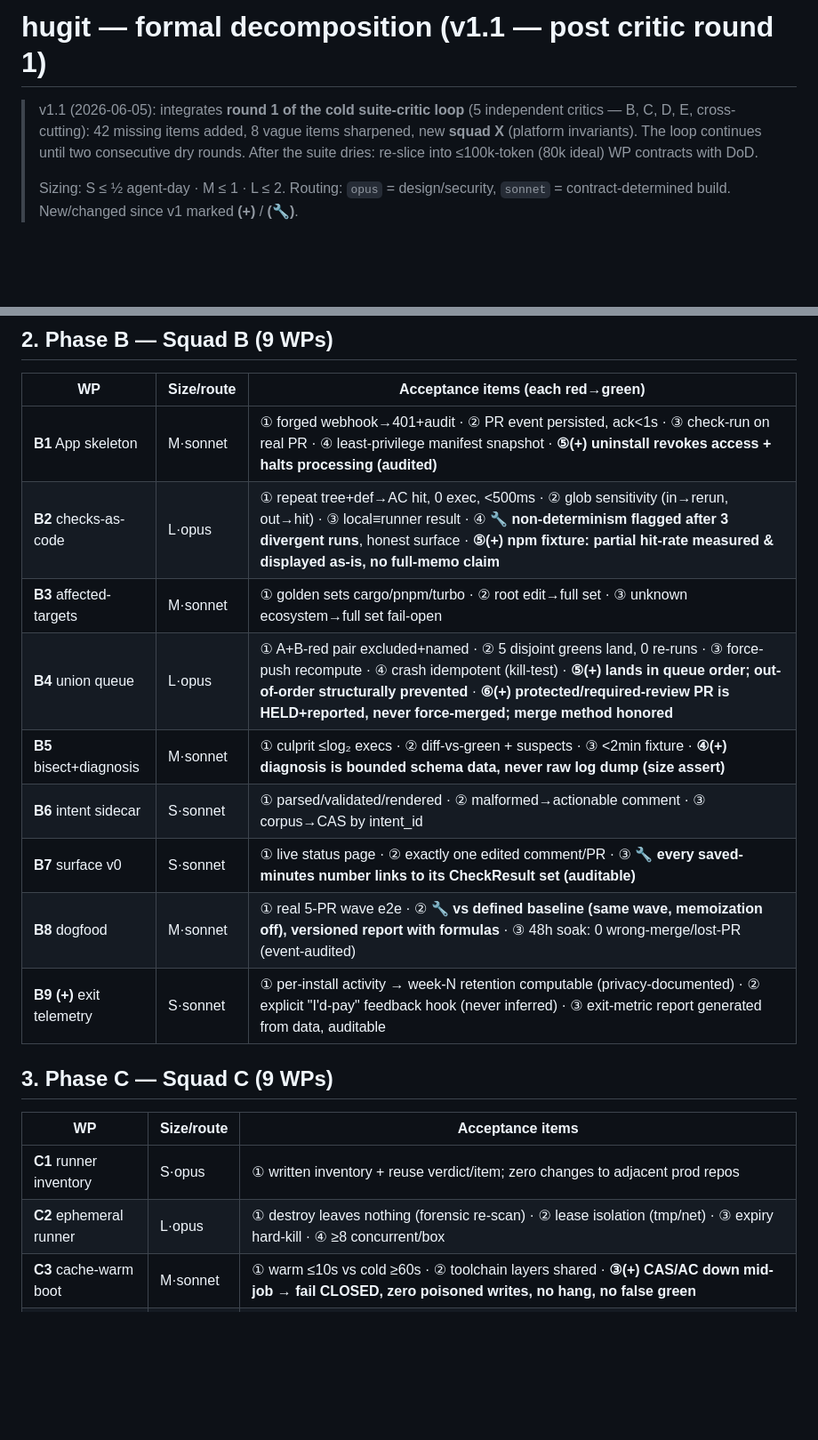
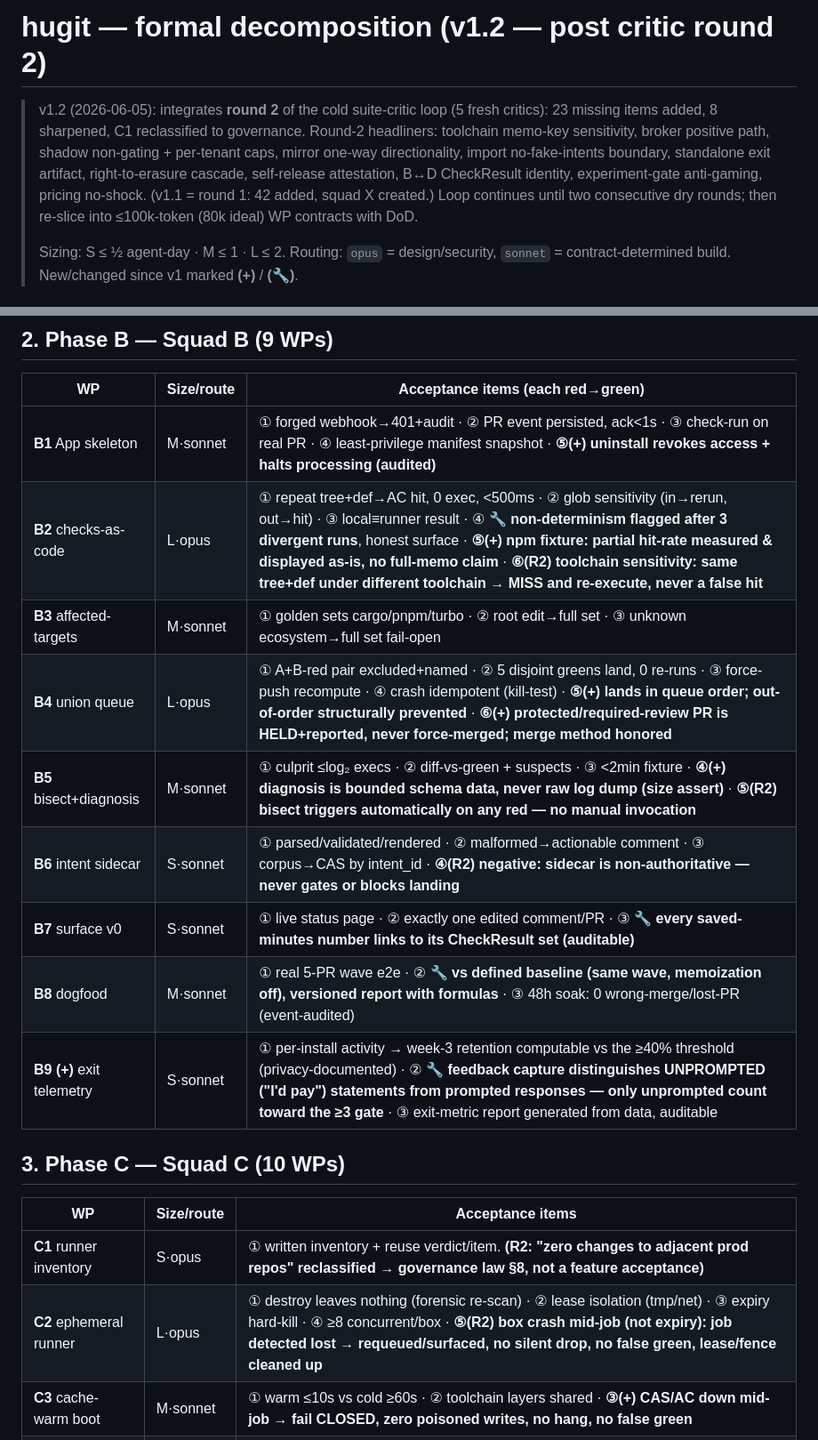
Before and after one commit to gmhelmold/hugit, a Markdown page: docs/plan/decomposition.md, 2 parts joined by grey strips. Shown at 89% size. Drawn GitHub-style; blank space fills up the shorter version.

```diff
--- a/docs/plan/decomposition.md
+++ b/docs/plan/decomposition.md
@@ -1,10 +1,14 @@
-# hugit — formal decomposition (v1.1 — post critic round 1)
+# hugit — formal decomposition (v1.2 — post critic round 2)
 
-> v1.1 (2026-06-05): integrates **round 1 of the cold suite-critic loop**
-> (5 independent critics — B, C, D, E, cross-cutting): 42 missing items added,
-> 8 vague items sharpened, new **squad X** (platform invariants). The loop
-> continues until two consecutive dry rounds. After the suite dries:
-> re-slice into ≤100k-token (80k ideal) WP contracts with DoD.
+> v1.2 (2026-06-05): integrates **round 2** of the cold suite-critic loop
+> (5 fresh critics): 23 missing items added, 8 sharpened, C1 reclassified to
+> governance. Round-2 headliners: toolchain memo-key sensitivity, broker
+> positive path, shadow non-gating + per-tenant caps, mirror one-way
+> directionality, import no-fake-intents boundary, standalone exit artifact,
+> right-to-erasure cascade, self-release attestation, B↔D CheckResult
+> identity, experiment-gate anti-gaming, pricing no-shock. (v1.1 = round 1:
+> 42 added, squad X created.) Loop continues until two consecutive dry
+> rounds; then re-slice into ≤100k-token (80k ideal) WP contracts with DoD.
 >
 > Sizing: S ≤ ½ agent-day · M ≤ 1 · L ≤ 2. Routing: `opus` = design/security,
 > `sonnet` = contract-determined build. New/changed since v1 marked **(+)** /
@@ -41,19 +45,19 @@ model, principal, sig}` · `RegenGate {optin_scope, repass, indep_verdict}`.
 | WP | Size/route | Acceptance items (each red→green) |
 |---|---|---|
 | **B1** App skeleton | M·sonnet | ① forged webhook→401+audit · ② PR event persisted, ack<1s · ③ check-run on real PR · ④ least-privilege manifest snapshot · **⑤(+) uninstall revokes access + halts processing (audited)** |
-| **B2** checks-as-code | L·opus | ① repeat tree+def→AC hit, 0 exec, <500ms · ② glob sensitivity (in→rerun, out→hit) · ③ local≡runner result · ④ **🔧 non-determinism flagged after 3 divergent runs**, honest surface · **⑤(+) npm fixture: partial hit-rate measured & displayed as-is, no full-memo claim** |
+| **B2** checks-as-code | L·opus | ① repeat tree+def→AC hit, 0 exec, <500ms · ② glob sensitivity (in→rerun, out→hit) · ③ local≡runner result · ④ **🔧 non-determinism flagged after 3 divergent runs**, honest surface · **⑤(+) npm fixture: partial hit-rate measured & displayed as-is, no full-memo claim** · **⑥(R2) toolchain sensitivity: same tree+def under different toolchain → MISS and re-execute, never a false hit** |
 | **B3** affected-targets | M·sonnet | ① golden sets cargo/pnpm/turbo · ② root edit→full set · ③ unknown ecosystem→full set fail-open |
 | **B4** union queue | L·opus | ① A+B-red pair excluded+named · ② 5 disjoint greens land, 0 re-runs · ③ force-push recompute · ④ crash idempotent (kill-test) · **⑤(+) lands in queue order; out-of-order structurally prevented** · **⑥(+) protected/required-review PR is HELD+reported, never force-merged; merge method honored** |
-| **B5** bisect+diagnosis | M·sonnet | ① culprit ≤log₂ execs · ② diff-vs-green + suspects · ③ <2min fixture · **④(+) diagnosis is bounded schema data, never raw log dump (size assert)** |
-| **B6** intent sidecar | S·sonnet | ① parsed/validated/rendered · ② malformed→actionable comment · ③ corpus→CAS by intent_id |
+| **B5** bisect+diagnosis | M·sonnet | ① culprit ≤log₂ execs · ② diff-vs-green + suspects · ③ <2min fixture · **④(+) diagnosis is bounded schema data, never raw log dump (size assert)** · **⑤(R2) bisect triggers automatically on any red — no manual invocation** |
+| **B6** intent sidecar | S·sonnet | ① parsed/validated/rendered · ② malformed→actionable comment · ③ corpus→CAS by intent_id · **④(R2) negative: sidecar is non-authoritative — never gates or blocks landing** |
 | **B7** surface v0 | S·sonnet | ① live status page · ② exactly one edited comment/PR · ③ **🔧 every saved-minutes number links to its CheckResult set (auditable)** |
 | **B8** dogfood | M·sonnet | ① real 5-PR wave e2e · ② **🔧 vs defined baseline (same wave, memoization off), versioned report with formulas** · ③ 48h soak: 0 wrong-merge/lost-PR (event-audited) |
-| **B9 (+)** exit telemetry | S·sonnet | ① per-install activity → week-N retention computable (privacy-documented) · ② explicit "I'd-pay" feedback hook (never inferred) · ③ exit-metric report generated from data, auditable |
+| **B9 (+)** exit telemetry | S·sonnet | ① per-install activity → week-3 retention computable vs the ≥40% threshold (privacy-documented) · ② **🔧 feedback capture distinguishes UNPROMPTED ("I'd pay") statements from prompted responses — only unprompted count toward the ≥3 gate** · ③ exit-metric report generated from data, auditable |
 
-## 3. Phase C — Squad C (9 WPs)
+## 3. Phase C — Squad C (10 WPs)
 
 | WP | Size/route | Acceptance items |
 |---|---|---|
-| **C1** runner inventory | S·opus | ① written inventory + reuse verdict/item; zero changes to adjacent prod repos |
-| **C2** ephemeral runner | L·opus | ① destroy leaves nothing (forensic re-scan) · ② lease isolation (tmp/net) · ③ expiry hard-kill · ④ ≥8 concurrent/box |
+| **C1** runner inventory | S·opus | ① written inventory + reuse verdict/item. **(R2: "zero changes to adjacent prod repos" reclassified → governance law §8, not a feature acceptance)** |
+| **C2** ephemeral runner | L·opus | ① destroy leaves nothing (forensic re-scan) · ② lease isolation (tmp/net) · ③ expiry hard-kill · ④ ≥8 concurrent/box · **⑤(R2) box crash mid-job (not expiry): job detected lost → requeued/surfaced, no silent drop, no false green, lease/fence cleaned up** |
 | **C3** cache-warm boot | M·sonnet | ① warm ≤10s vs cold ≥60s · ② toolchain layers shared · **③(+) CAS/AC down mid-job → fail CLOSED, zero poisoned writes, no hang, no false green** |
```
Also changed, not shown: other parts of docs/plan/decomposition.md (+28 -20 lines).
